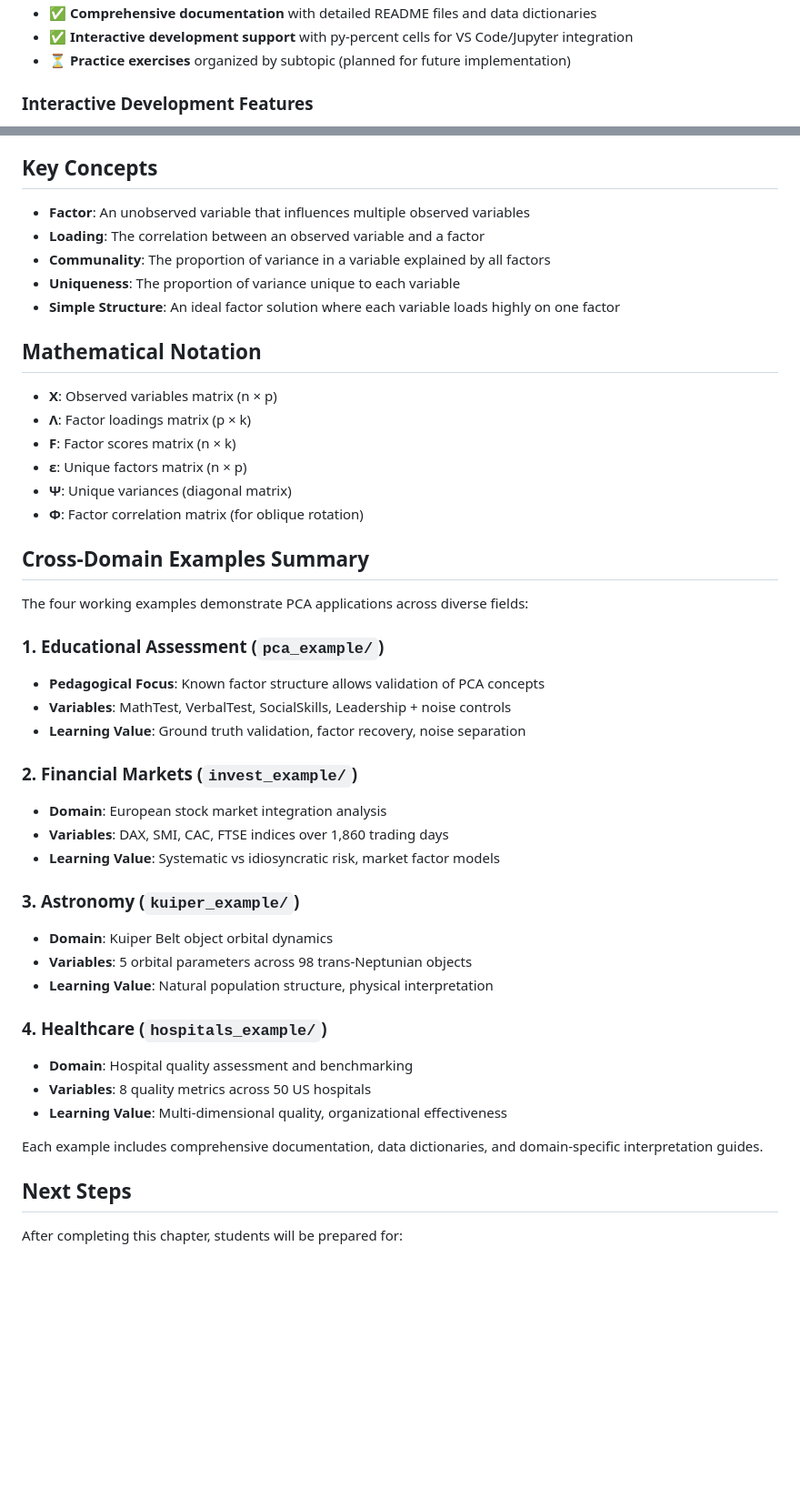
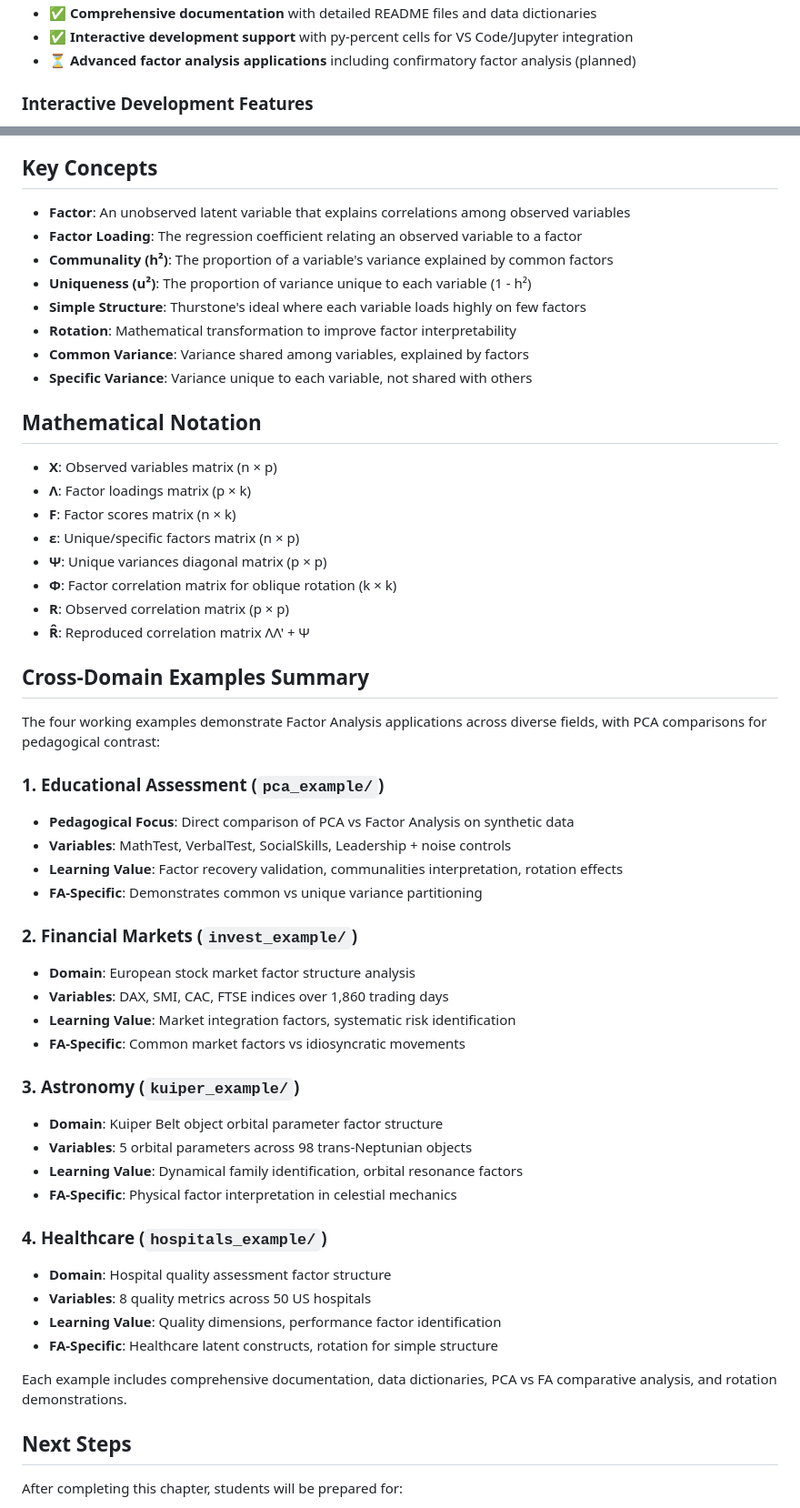
Before and after one commit to rencastillo/tec-ma2003b-lessons, a Markdown page: 4_Factor_Analysis/README.md, 2 parts joined by grey strips. Shown: that part at 91% size. Rendered like a GitHub page; blank space fills up the shorter version.

```diff
--- a/4_Factor_Analysis/README.md
+++ b/4_Factor_Analysis/README.md
@@ -66,6 +71,6 @@ The chapter currently includes:
 - ✅ **Comprehensive documentation** with detailed README files and data dictionaries
 - ✅ **Interactive development support** with py-percent cells for VS Code/Jupyter integration
-- ⏳ **Practice exercises** organized by subtopic (planned for future implementation)
+- ⏳ **Advanced factor analysis applications** including confirmatory factor analysis (planned)
 
 ### Interactive Development Features
 - All code examples use py-percent cells (`# %%` and `# %% [markdown]`) for VS Code/Jupyter integration
@@ -181,46 +195,55 @@ done
 
 ## Key Concepts
 
-- **Factor**: An unobserved variable that influences multiple observed variables
-- **Loading**: The correlation between an observed variable and a factor
-- **Communality**: The proportion of variance in a variable explained by all factors
-- **Uniqueness**: The proportion of variance unique to each variable
-- **Simple Structure**: An ideal factor solution where each variable loads highly on one factor
+- **Factor**: An unobserved latent variable that explains correlations among observed variables
+- **Factor Loading**: The regression coefficient relating an observed variable to a factor
+- **Communality (h²)**: The proportion of a variable's variance explained by common factors
+- **Uniqueness (u²)**: The proportion of variance unique to each variable (1 - h²)
+- **Simple Structure**: Thurstone's ideal where each variable loads highly on few factors
+- **Rotation**: Mathematical transformation to improve factor interpretability
+- **Common Variance**: Variance shared among variables, explained by factors
+- **Specific Variance**: Variance unique to each variable, not shared with others
 
 ## Mathematical Notation
 
 - **X**: Observed variables matrix (n × p)
 - **Λ**: Factor loadings matrix (p × k)
 - **F**: Factor scores matrix (n × k)
-- **ε**: Unique factors matrix (n × p)
-- **Ψ**: Unique variances (diagonal matrix)
-- **Φ**: Factor correlation matrix (for oblique rotation)
+- **ε**: Unique/specific factors matrix (n × p)
+- **Ψ**: Unique variances diagonal matrix (p × p)
+- **Φ**: Factor correlation matrix for oblique rotation (k × k)
+- **R**: Observed correlation matrix (p × p)
+- **R̂**: Reproduced correlation matrix ΛΛ' + Ψ
 
 ## Cross-Domain Examples Summary
 
-The four working examples demonstrate PCA applications across diverse fields:
+The four working examples demonstrate Factor Analysis applications across diverse fields, with PCA comparisons for pedagogical contrast:
 
 ### 1. Educational Assessment (`pca_example/`)
-- **Pedagogical Focus**: Known factor structure allows validation of PCA concepts
+- **Pedagogical Focus**: Direct comparison of PCA vs Factor Analysis on synthetic data
 - **Variables**: MathTest, VerbalTest, SocialSkills, Leadership + noise controls
-- **Learning Value**: Ground truth validation, factor recovery, noise separation
+- **Learning Value**: Factor recovery validation, communalities interpretation, rotation effects
+- **FA-Specific**: Demonstrates common vs unique variance partitioning
 
 ### 2. Financial Markets (`invest_example/`)
-- **Domain**: European stock market integration analysis
+- **Domain**: European stock market factor structure analysis
 - **Variables**: DAX, SMI, CAC, FTSE indices over 1,860 trading days
-- **Learning Value**: Systematic vs idiosyncratic risk, market factor models
+- **Learning Value**: Market integration factors, systematic risk identification
+- **FA-Specific**: Common market factors vs idiosyncratic movements
 
 ### 3. Astronomy (`kuiper_example/`)
-- **Domain**: Kuiper Belt object orbital dynamics
+- **Domain**: Kuiper Belt object orbital parameter factor structure
 - **Variables**: 5 orbital parameters across 98 trans-Neptunian objects
-- **Learning Value**: Natural population structure, physical interpretation
+- **Learning Value**: Dynamical family identification, orbital resonance factors
+- **FA-Specific**: Physical factor interpretation in celestial mechanics
 
 ### 4. Healthcare (`hospitals_example/`)
-- **Domain**: Hospital quality assessment and benchmarking
+- **Domain**: Hospital quality assessment factor structure
 - **Variables**: 8 quality metrics across 50 US hospitals
-- **Learning Value**: Multi-dimensional quality, organizational effectiveness
+- **Learning Value**: Quality dimensions, performance factor identification
+- **FA-Specific**: Healthcare latent constructs, rotation for simple structure
 
-Each example includes comprehensive documentation, data dictionaries, and domain-specific interpretation guides.
+Each example includes comprehensive documentation, data dictionaries, PCA vs FA comparative analysis, and rotation demonstrations.
 
 ## Next Steps
 
```
Also changed, not shown: other parts of 4_Factor_Analysis/README.md (+74 -60 lines).
